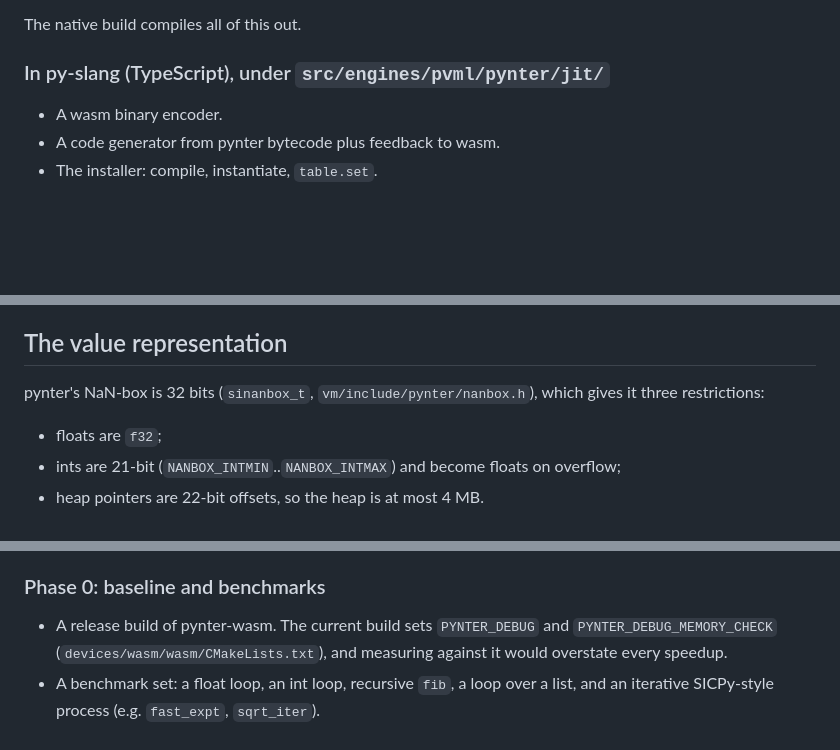
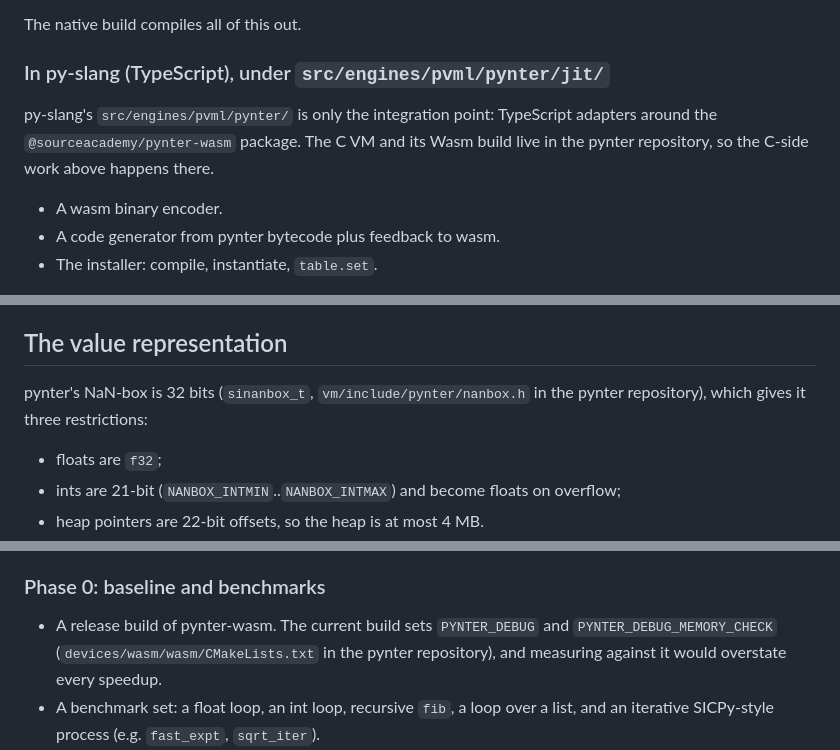
Before and after one commit to source-academy/py-slang, a Markdown page: docs/pynter-jit.md, 3 parts joined by grey strips. Drawn GitHub-style; blank space fills up the shorter version.

```diff
--- a/docs/pynter-jit.md
+++ b/docs/pynter-jit.md
@@ -67,6 +68,10 @@ The native build compiles all of this out.
 
 ### In py-slang (TypeScript), under `src/engines/pvml/pynter/jit/`
 
+py-slang's `src/engines/pvml/pynter/` is only the integration point: TypeScript adapters around the
+`@sourceacademy/pynter-wasm` package. The C VM and its Wasm build live in the pynter repository,
+so the C-side work above happens there.
+
 - A wasm binary encoder.
 - A code generator from pynter bytecode plus feedback to wasm.
 - The installer: compile, instantiate, `table.set`.
@@ -101,7 +108,7 @@ suite with the JIT forced on everything, and require identical output and faults
 
 ## The value representation
 
-pynter's NaN-box is 32 bits (`sinanbox_t`, `vm/include/pynter/nanbox.h`), which gives it
+pynter's NaN-box is 32 bits (`sinanbox_t`, `vm/include/pynter/nanbox.h` in the pynter repository), which gives it
 three restrictions:
 
 - floats are `f32`;
@@ -129,7 +136,7 @@ generator (py-slang#572) waits for bigints (pynter#55).
 ### Phase 0: baseline and benchmarks
 
 - A release build of pynter-wasm. The current build sets `PYNTER_DEBUG` and
-  `PYNTER_DEBUG_MEMORY_CHECK` (`devices/wasm/wasm/CMakeLists.txt`), and measuring against it would
+  `PYNTER_DEBUG_MEMORY_CHECK` (`devices/wasm/wasm/CMakeLists.txt` in the pynter repository), and measuring against it would
   overstate every speedup.
 - A benchmark set: a float loop, an int loop, recursive `fib`, a loop over a list, and an
   iterative SICPy-style process (e.g. `fast_expt`, `sqrt_iter`).
```
Also changed, not shown: other parts of docs/pynter-jit.md (+8 -5 lines).
